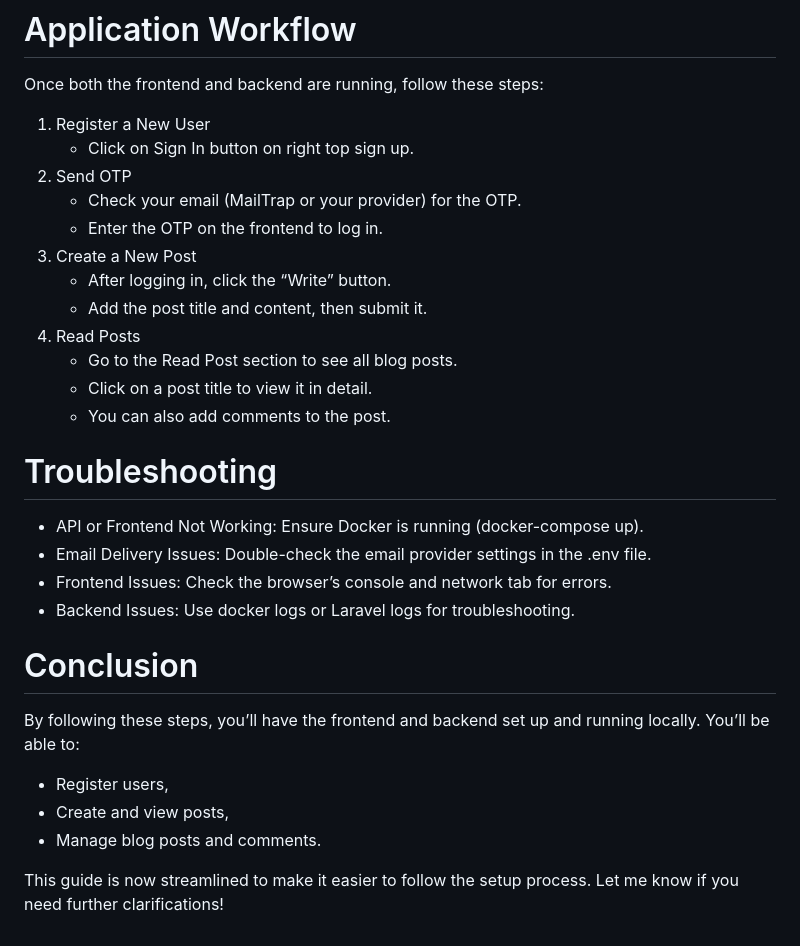
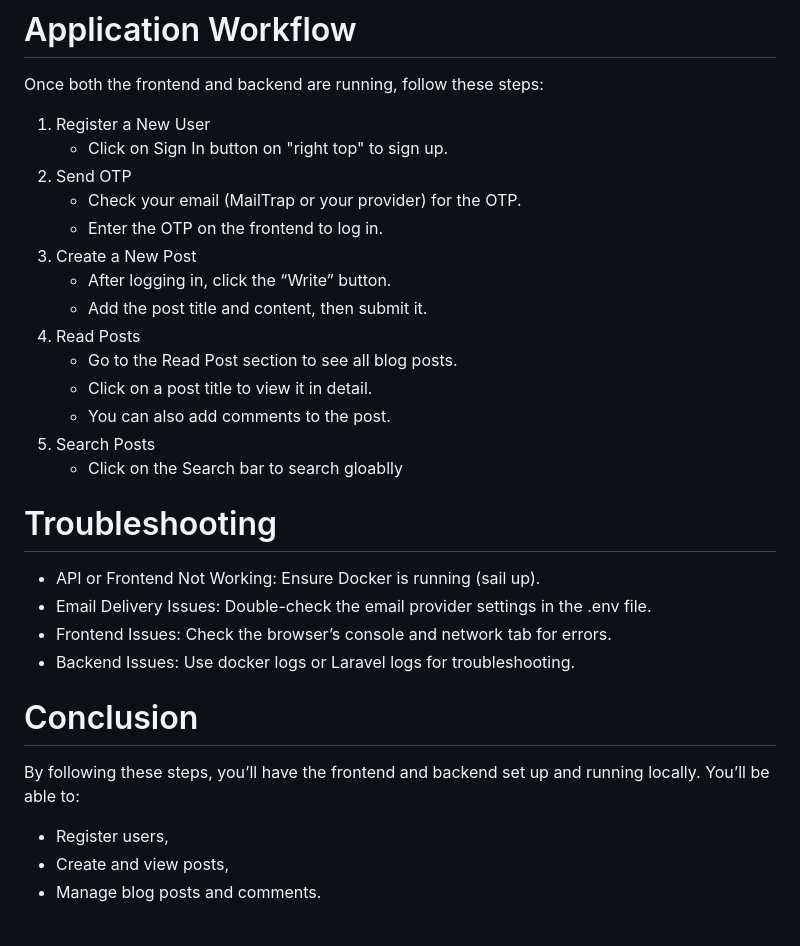
Before and after one commit to Sindhani/blog-app, a Markdown page: README.md, the part around the change. GitHub-like rendering.

```diff
--- a/README.md
+++ b/README.md
@@ -173,7 +173,7 @@
 Once both the frontend and backend are running, follow these steps:
 
 1. Register a New User
-    - Click on Sign In button on right top sign up.
+    - Click on Sign In button on "right top" to sign up.
 2. Send OTP
     - Check your email (MailTrap or your provider) for the OTP.
     - Enter the OTP on the frontend to log in.
@@ -184,10 +184,12 @@ Once both the frontend and backend are running, follow these steps:
     - Go to the Read Post section to see all blog posts.
     - Click on a post title to view it in detail.
     - You can also add comments to the post.
+5. Search Posts
+    - Click on the Search bar to search gloablly
 
 # Troubleshooting
 
-- API or Frontend Not Working: Ensure Docker is running (docker-compose up).
+- API or Frontend Not Working: Ensure Docker is running (sail up).
 - Email Delivery Issues: Double-check the email provider settings in the .env file.
 - Frontend Issues: Check the browser’s console and network tab for errors.
 - Backend Issues: Use docker logs or Laravel logs for troubleshooting.
@@ -199,6 +201,3 @@ By following these steps, you’ll have the frontend and backend set up and runn
 - Register users,
 - Create and view posts,
 - Manage blog posts and comments.
-
-This guide is now streamlined to make it easier to follow the setup process. Let me know if you need further
-clarifications!
```
